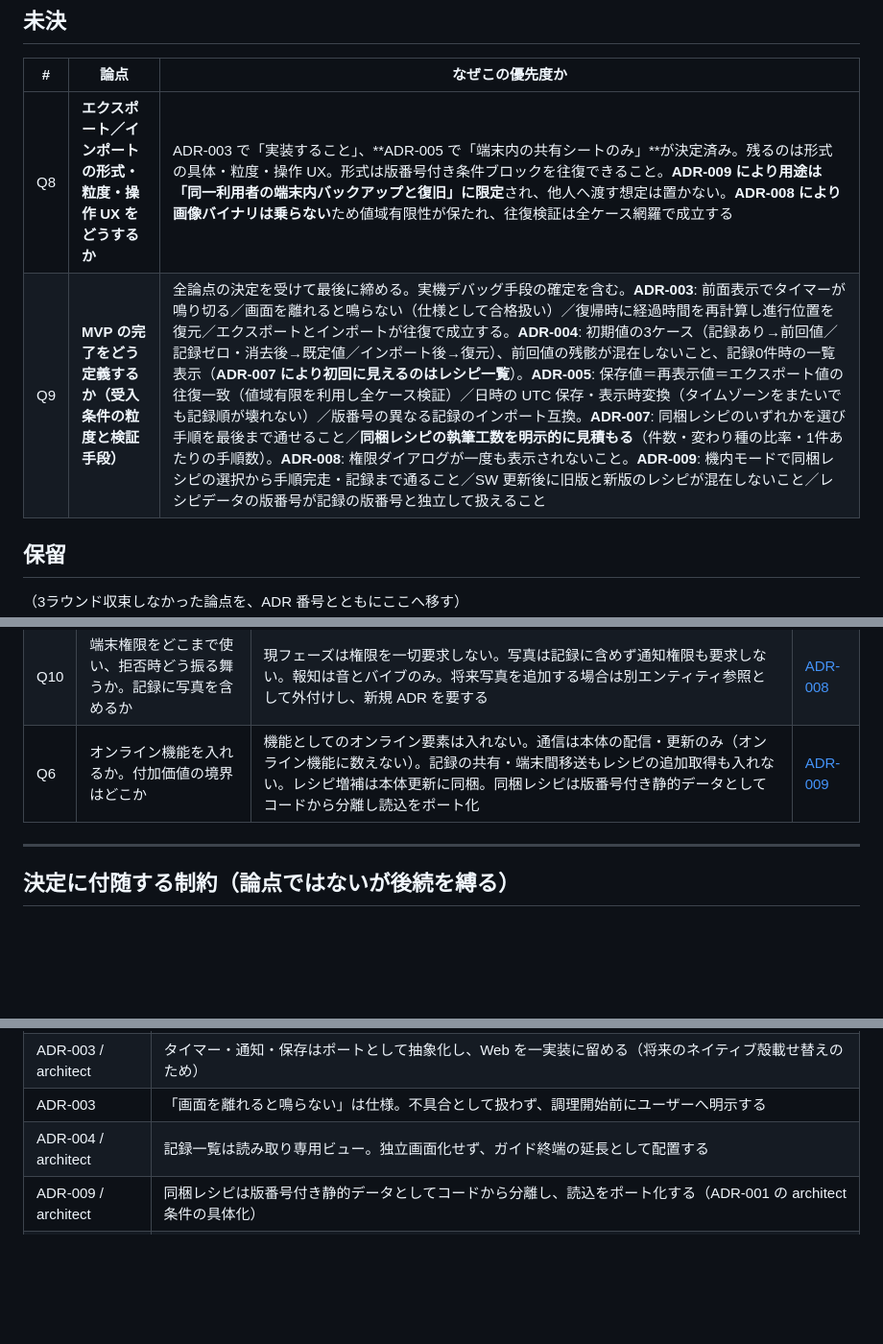
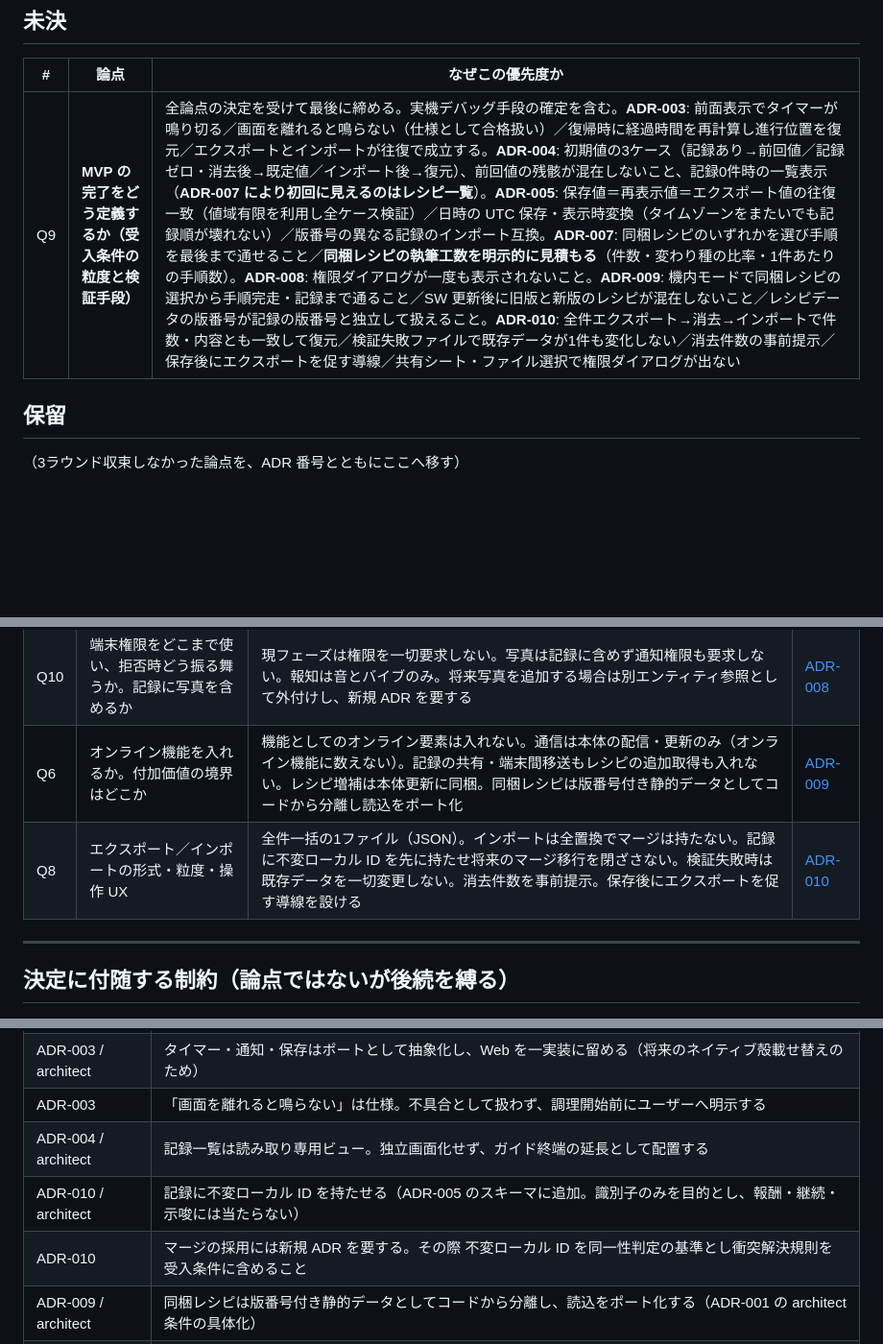
Before and after one commit to happy-hy-hub/gyoza, a Markdown page: docs/requirements/open-questions.md, 3 parts joined by grey strips. Shown at 96% size. Rendered like a GitHub page; blank space fills up the shorter version.

```diff
--- a/docs/requirements/open-questions.md
+++ b/docs/requirements/open-questions.md
@@ -8,8 +8,7 @@
 
 | # | 論点 | なぜこの優先度か |
 | --- | --- | --- |
-| Q8 | **エクスポート／インポートの形式・粒度・操作 UX をどうするか** | ADR-003 で「実装すること」、**ADR-005 で「端末内の共有シートのみ」**が決定済み。残るのは形式の具体・粒度・操作 UX。形式は版番号付き条件ブロックを往復できること。**ADR-009 により用途は「同一利用者の端末内バックアップと復旧」に限定**され、他人へ渡す想定は置かない。**ADR-008 により画像バイナリは乗らない**ため値域有限性が保たれ、往復検証は全ケース網羅で成立する |
-| Q9 | **MVP の完了をどう定義するか（受入条件の粒度と検証手段）** | 全論点の決定を受けて最後に締める。実機デバッグ手段の確定を含む。**ADR-003**: 前面表示でタイマーが鳴り切る／画面を離れると鳴らない（仕様として合格扱い）／復帰時に経過時間を再計算し進行位置を復元／エクスポートとインポートが往復で成立する。**ADR-004**: 初期値の3ケース（記録あり→前回値／記録ゼロ・消去後→既定値／インポート後→復元）、前回値の残骸が混在しないこと、記録0件時の一覧表示（**ADR-007 により初回に見えるのはレシピ一覧**）。**ADR-005**: 保存値＝再表示値＝エクスポート値の往復一致（値域有限を利用し全ケース検証）／日時の UTC 保存・表示時変換（タイムゾーンをまたいでも記録順が壊れない）／版番号の異なる記録のインポート互換。**ADR-007**: 同梱レシピのいずれかを選び手順を最後まで通せること／**同梱レシピの執筆工数を明示的に見積もる**（件数・変わり種の比率・1件あたりの手順数）。**ADR-008**: 権限ダイアログが一度も表示されないこと。**ADR-009**: 機内モードで同梱レシピの選択から手順完走・記録まで通ること／SW 更新後に旧版と新版のレシピが混在しないこと／レシピデータの版番号が記録の版番号と独立して扱えること |
+| Q9 | **MVP の完了をどう定義するか（受入条件の粒度と検証手段）** | 全論点の決定を受けて最後に締める。実機デバッグ手段の確定を含む。**ADR-003**: 前面表示でタイマーが鳴り切る／画面を離れると鳴らない（仕様として合格扱い）／復帰時に経過時間を再計算し進行位置を復元／エクスポートとインポートが往復で成立する。**ADR-004**: 初期値の3ケース（記録あり→前回値／記録ゼロ・消去後→既定値／インポート後→復元）、前回値の残骸が混在しないこと、記録0件時の一覧表示（**ADR-007 により初回に見えるのはレシピ一覧**）。**ADR-005**: 保存値＝再表示値＝エクスポート値の往復一致（値域有限を利用し全ケース検証）／日時の UTC 保存・表示時変換（タイムゾーンをまたいでも記録順が壊れない）／版番号の異なる記録のインポート互換。**ADR-007**: 同梱レシピのいずれかを選び手順を最後まで通せること／**同梱レシピの執筆工数を明示的に見積もる**（件数・変わり種の比率・1件あたりの手順数）。**ADR-008**: 権限ダイアログが一度も表示されないこと。**ADR-009**: 機内モードで同梱レシピの選択から手順完走・記録まで通ること／SW 更新後に旧版と新版のレシピが混在しないこと／レシピデータの版番号が記録の版番号と独立して扱えること。**ADR-010**: 全件エクスポート→消去→インポートで件数・内容とも一致して復元／検証失敗ファイルで既存データが1件も変化しない／消去件数の事前提示／保存後にエクスポートを促す導線／共有シート・ファイル選択で権限ダイアログが出ない |
 
 ## 保留
 
@@ -28,6 +27,7 @@
 | Q7 | 初回起動から中心機能到達までの導線 | レシピを複数件同梱し、選んで指示どおり作れば美味しく作れる状態にする。一般的な餃子に加え作り手の興味をそそる餃子を含める。初回に条件入力を課さない。※会議を経ず人間が直接裁定 | [ADR-007](decisions/ADR-007-onboarding-and-recipes.md) |
 | Q10 | 端末権限をどこまで使い、拒否時どう振る舞うか。記録に写真を含めるか | 現フェーズは権限を一切要求しない。写真は記録に含めず通知権限も要求しない。報知は音とバイブのみ。将来写真を追加する場合は別エンティティ参照として外付けし、新規 ADR を要する | [ADR-008](decisions/ADR-008-device-permissions.md) |
 | Q6 | オンライン機能を入れるか。付加価値の境界はどこか | 機能としてのオンライン要素は入れない。通信は本体の配信・更新のみ（オンライン機能に数えない）。記録の共有・端末間移送もレシピの追加取得も入れない。レシピ増補は本体更新に同梱。同梱レシピは版番号付き静的データとしてコードから分離し読込をポート化 | [ADR-009](decisions/ADR-009-online-boundary.md) |
+| Q8 | エクスポート／インポートの形式・粒度・操作 UX | 全件一括の1ファイル（JSON）。インポートは全置換でマージは持たない。記録に不変ローカル ID を先に持たせ将来のマージ移行を閉ざさない。検証失敗時は既存データを一切変更しない。消去件数を事前提示。保存後にエクスポートを促す導線を設ける | [ADR-010](decisions/ADR-010-export-import.md) |
 
 ---
 
@@ -43,6 +43,8 @@
 | ADR-003 / architect | タイマー・通知・保存はポートとして抽象化し、Web を一実装に留める（将来のネイティブ殻載せ替えのため） |
 | ADR-003 | 「画面を離れると鳴らない」は仕様。不具合として扱わず、調理開始前にユーザーへ明示する |
 | ADR-004 / architect | 記録一覧は読み取り専用ビュー。独立画面化せず、ガイド終端の延長として配置する |
+| ADR-010 / architect | 記録に不変ローカル ID を持たせる（ADR-005 のスキーマに追加。識別子のみを目的とし、報酬・継続・示唆には当たらない） |
+| ADR-010 | マージの採用には新規 ADR を要する。その際 不変ローカル ID を同一性判定の基準とし衝突解決規則を受入条件に含めること |
 | ADR-009 / architect | 同梱レシピは版番号付き静的データとしてコードから分離し、読込をポート化する（ADR-001 の architect 条件の具体化） |
 | ADR-009 | レシピの追加取得を将来足す場合は新規 ADR を要する。その際 取得失敗・部分ダウンロード・改竄レシピの受入条件とキャッシュ系統の整合を含めること |
 | ADR-008 | 写真の追加には新規 ADR を要する。その際 EXIF 除去・容量上限・往復検証の成立条件を受入条件に含めること |
```
Also changed, not shown: other parts of docs/requirements/open-questions.md (+1 -0 lines), CLAUDE.md (+8 -3 lines), 1 other file.
